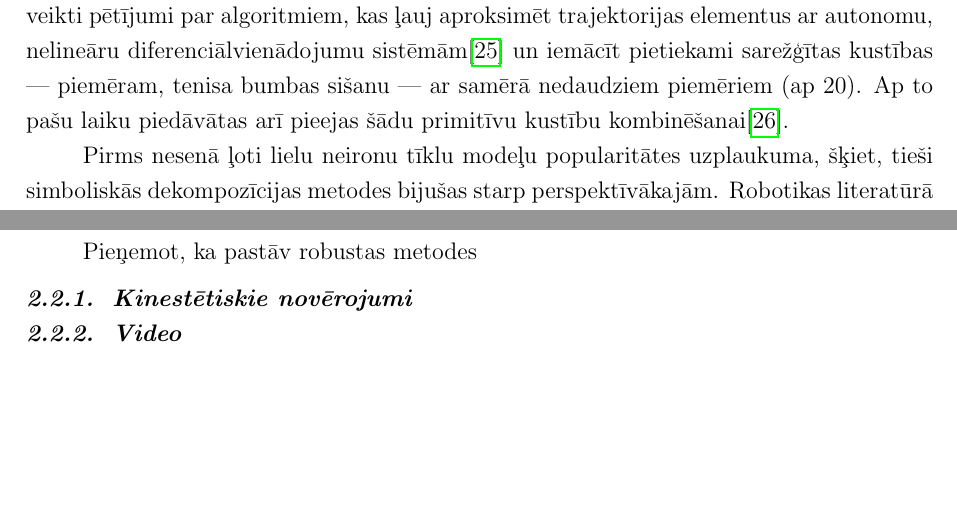
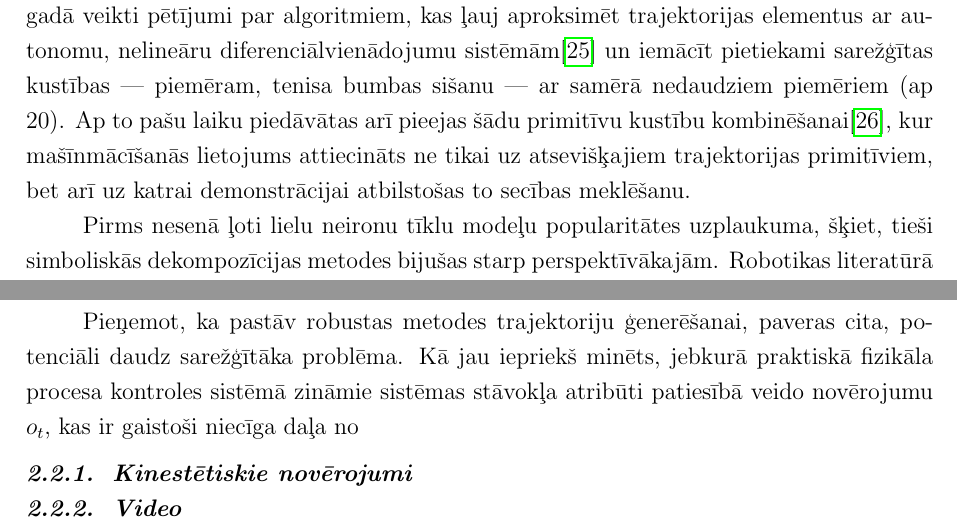
Before and after one commit to peteris-racinskis/masters, a LaTeX document (tex/MAG_KD_Racinskis_pr20015.tex): two parts of pages 16 and 17 of 21, joined at a grey line, cut so that both start at the same text, the shorter picture padded with empty space. Compiled offline with pdfLaTeX.

Commit message:
MAG_KD fill out page 16

```diff
--- a/tex/MAG_KD_Racinskis_pr20015.tex
+++ b/tex/MAG_KD_Racinskis_pr20015.tex
@@ -382,14 +382,14 @@ Iedvesmojoties no inversās stimulētās mācīšanās, attīstītas arī citas
 
 \subsubsection{Uzdevumu simboliska dekompozīcija}
 
-Vēl viena metode atdarināšanas spēju uzlabošanai ir telpisku kustības trajektoriju pārvēršana simbolisku, diskrētu darbību virknē. Pamatideja ir tāda, ka vieglāk iemācīties robusti izpidlīt primitīvas kustības un tad šādu primitīvo kustību secību kāda uzdevuma izpildē, nekā no neliela demonstrācija skaita iemācīties katru uzdevumu pilnībā no jauna. Šī arī nebūt nav jauna ideja --- izteikta jau 1980os un 1990os gados\cite{muench1994robot}. Jau 2002. gadā veikti pētījumi par algoritmiem, kas ļauj aproksimēt trajektorijas elementus ar autonomu, nelineāru diferenciālvienādojumu sistēmām\cite{ijspeert2002movement} un iemācīt pietiekami sarežģītas kustības --- piemēram, tenisa bumbas sišanu --- ar samērā nedaudziem piemēriem (ap 20). Ap to pašu laiku piedāvātas arī pieejas šādu primitīvu kustību kombinēšanai\cite{schaal2003computational}.
+Vēl viena metode atdarināšanas spēju uzlabošanai ir telpisku kustības trajektoriju pārvēršana simbolisku, diskrētu darbību virknē. Pamatideja ir tāda, ka vieglāk iemācīties robusti izpidlīt primitīvas kustības un tad šādu primitīvo kustību secību kāda uzdevuma izpildē, nekā no neliela demonstrācija skaita iemācīties katru uzdevumu pilnībā no jauna. Šī arī nebūt nav jauna ideja --- izteikta jau 1980os un 1990os gados\cite{muench1994robot}. Jau 2002. gadā veikti pētījumi par algoritmiem, kas ļauj aproksimēt trajektorijas elementus ar autonomu, nelineāru diferenciālvienādojumu sistēmām\cite{ijspeert2002movement} un iemācīt pietiekami sarežģītas kustības --- piemēram, tenisa bumbas sišanu --- ar samērā nedaudziem piemēriem (ap 20). Ap to pašu laiku piedāvātas arī pieejas šādu primitīvu kustību kombinēšanai\cite{schaal2003computational}, kur mašīnmācīšanās lietojums attiecināts ne tikai uz atsevišķajiem trajektorijas primitīviem, bet arī uz katrai demonstrācijai atbilstošas to secības meklēšanu.
 
 Pirms nesenā ļoti lielu neironu tīklu modeļu popularitātes uzplaukuma, šķiet, tieši simboliskās dekompozīcijas metodes bijušas starp perspektīvākajām. Robotikas literatūrā pirms 2010. gada\cite{billard2008handbook} gari un plaši rakstīts par šādiem paņēmieniem, taču pēdējos gados šī popularitāte varētu būt sarukusi. Jebkurā gadījumā, aktīva pētniecība nozarē vēl joprojām notiek, it sevišķi pielietojumiem, kur robots tiek mācīts ar kinestētiskām metodēm. Piemēram, ``\textit{A Framework of Hybrid Force/Motion Skills Learning for Robots}'' \cite{wang2020framework}, kas publicēts 2020. gadā, šāda pieeja tiek veiksmīgi izmantota uzdevumiem, kur svarīga ne tikai telpiskā trajektorija, bet arī uz apkārtējo vidi izdarīto spēku profils (piemēram, galda tīrīšanā).
 
 
 \subsection{Novērojumu atdarināšana}
 
-Pieņemot, ka pastāv robustas metodes
+Pieņemot, ka pastāv robustas metodes trajektoriju ģenerēšanai, paveras cita, potenciāli daudz sarežģītāka problēma. Kā jau iepriekš minēts, jebkurā praktiskā fizikāla procesa kontroles sistēmā zināmie sistēmas stāvokļa atribūti patiesībā veido novērojumu $o_t$, kas ir gaistoši niecīga daļa no
 
 \subsubsection{Kinestētiskie novērojumi}
 
```
Also changed, not shown: tex/MAG_KD_Racinskis_pr20015.pdf, tex/MAG_KD_Racinskis_pr20015.tex (4 more changed lines).
